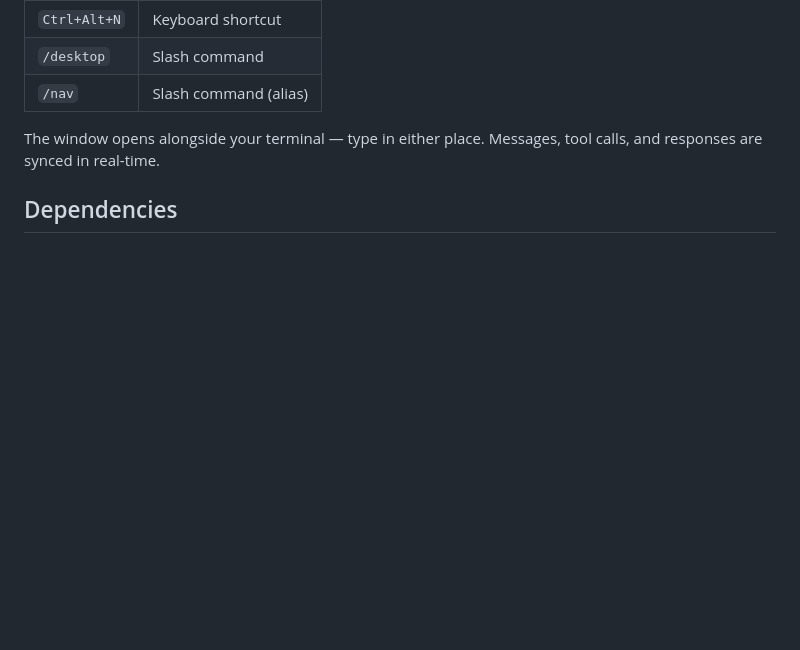
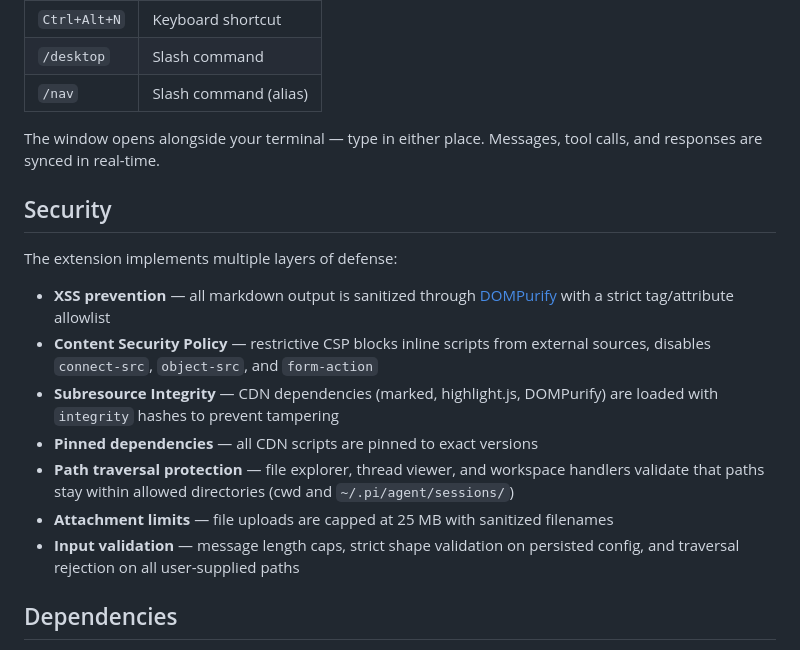
Before and after one commit to pvjagtap/pi-desktop-ui, a Markdown page: README.md, the part around the change. Drawn GitHub-style; blank space fills up the shorter version.

Commit message:
docs: add security section to README
Document the security hardening measures: DOMPurify sanitization, CSP,
SRI integrity hashes, pinned CDN versions, path traversal protection,
attachment limits, and input validation.

```diff
--- a/README.md
+++ b/README.md
@@ -66,6 +66,18 @@ This launches pi and automatically opens the desktop window. You can also create
 
 The window opens alongside your terminal — type in either place. Messages, tool calls, and responses are synced in real-time.
 
+## Security
+
+The extension implements multiple layers of defense:
+
+- **XSS prevention** — all markdown output is sanitized through [DOMPurify](https://github.com/cure53/DOMPurify) with a strict tag/attribute allowlist
+- **Content Security Policy** — restrictive CSP blocks inline scripts from external sources, disables `connect-src`, `object-src`, and `form-action`
+- **Subresource Integrity** — CDN dependencies (marked, highlight.js, DOMPurify) are loaded with `integrity` hashes to prevent tampering
+- **Pinned dependencies** — all CDN scripts are pinned to exact versions
+- **Path traversal protection** — file explorer, thread viewer, and workspace handlers validate that paths stay within allowed directories (cwd and `~/.pi/agent/sessions/`)
+- **Attachment limits** — file uploads are capped at 25 MB with sanitized filenames
+- **Input validation** — message length caps, strict shape validation on persisted config, and traversal rejection on all user-supplied paths
+
 ## Dependencies
 
 - [glimpseui](https://github.com/nickarrow/glimpseui) — native webview windows from Node.js
```
